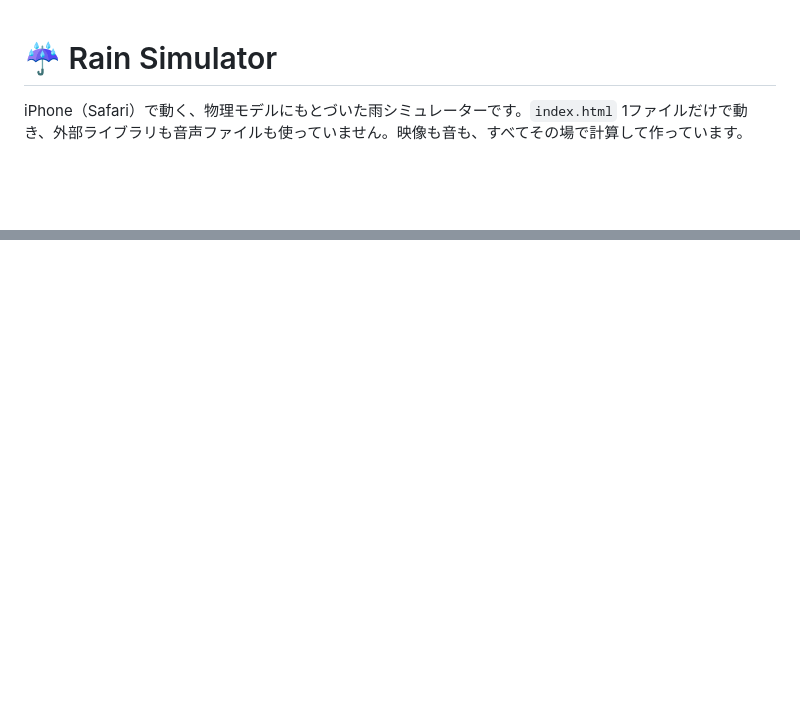
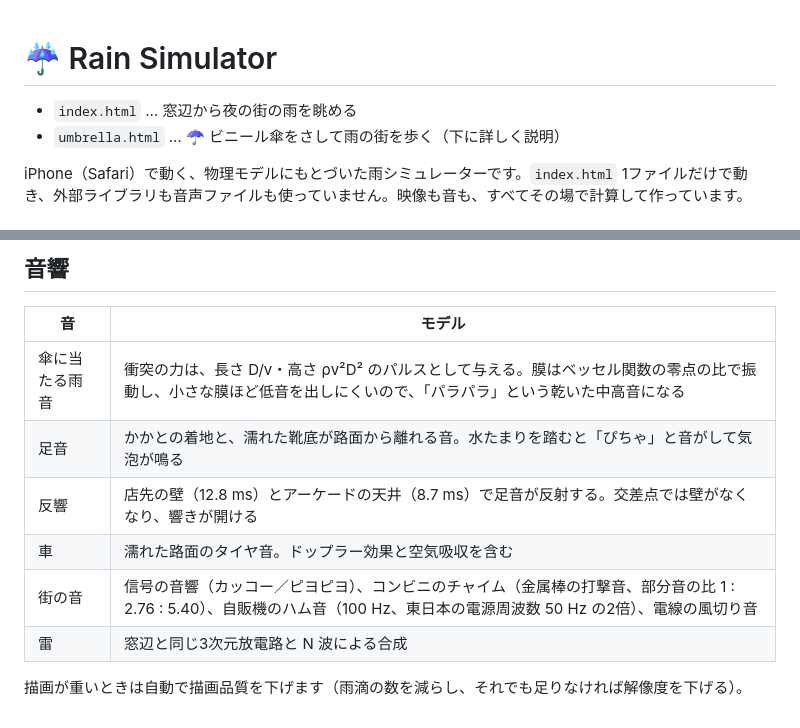
Before and after one commit to tiruvampire/git_test, a Markdown page: README.md, 2 parts joined by grey strips. GitHub-like rendering; blank space fills up the shorter version.

Commit message:
Umbrella iteration 21: document the umbrella walk
Co-Authored-By: Claude Opus 5.5 <noreply@anthropic.com>
Claude-Session: https://claude.ai/code/session_01RKNcE7n5C8aL4uznqeikUq

```diff
--- a/README.md
+++ b/README.md
@@ -1,4 +1,7 @@
 # ☔ Rain Simulator
+
+- `index.html` … 窓辺から夜の街の雨を眺める
+- `umbrella.html` … ☂ ビニール傘をさして雨の街を歩く（下に詳しく説明）
 
 iPhone（Safari）で動く、物理モデルにもとづいた雨シミュレーターです。`index.html` 1ファイルだけで動き、外部ライブラリも音声ファイルも使っていません。映像も音も、すべてその場で計算して作っています。
 
@@ -59,0 +100,11 @@ iPhone（Safari）で動く、物理モデルにもとづいた雨シミュレ
+## 音響
+| 音 | モデル |
+|---|---|
+| 傘に当たる雨音 | 衝突の力は、長さ D/v・高さ ρv²D² のパルスとして与える。膜はベッセル関数の零点の比で振動し、小さな膜ほど低音を出しにくいので、「パラパラ」という乾いた中高音になる |
+| 足音 | かかとの着地と、濡れた靴底が路面から離れる音。水たまりを踏むと「ぴちゃ」と音がして気泡が鳴る |
+| 反響 | 店先の壁（12.8 ms）とアーケードの天井（8.7 ms）で足音が反射する。交差点では壁がなくなり、響きが開ける |
+| 車 | 濡れた路面のタイヤ音。ドップラー効果と空気吸収を含む |
+| 街の音 | 信号の音響（カッコー／ピヨピヨ）、コンビニのチャイム（金属棒の打撃音、部分音の比 1 : 2.76 : 5.40）、自販機のハム音（100 Hz、東日本の電源周波数 50 Hz の2倍）、電線の風切り音 |
+| 雷 | 窓辺と同じ3次元放電路と N 波による合成 |
+
+描画が重いときは自動で描画品質を下げます（雨滴の数を減らし、それでも足りなければ解像度を下げる）。
```
Also changed, not shown: other parts of README.md (+37 -0 lines).
